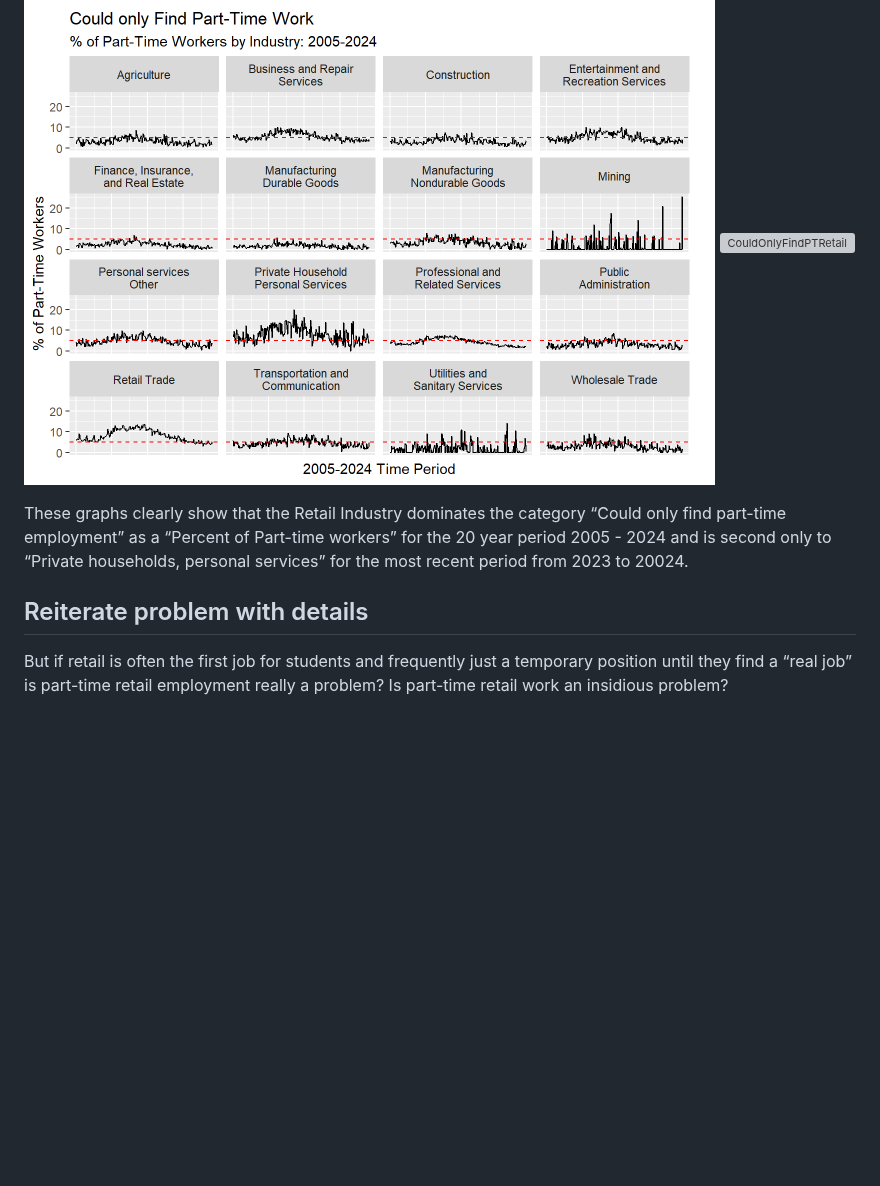
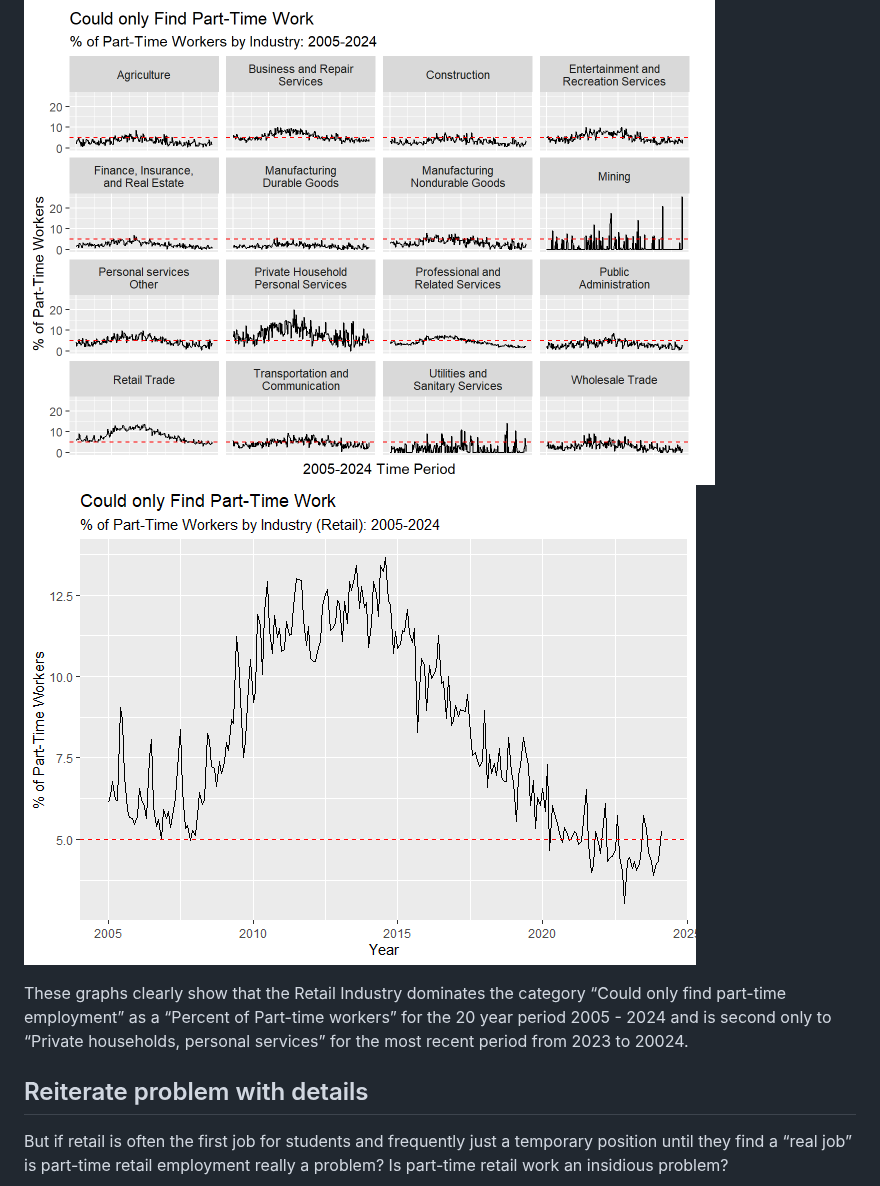
Before and after one commit to allennrbc/Software-Tools-Spring-2024, a Markdown page: README.md, the part around the change. Drawn GitHub-style; blank space fills up the shorter version; grey boxes are pictures that could not be loaded.

Commit message:
Update README.md
retail plot

```diff
--- a/README.md
+++ b/README.md
@@ -38,7 +38,7 @@ Using this framework, we found that the Retail Industry was a national leader in
 
 
 ![CouldOnlyFindPTByIndustry](Images/CouldOnlyFindPTByIndustry.PNG)
-![CouldOnlyFindPTRetail](Images/CouldOnlyFindPTRetail2.PNG)
+![CouldOnlyFindPTRetail](Images/CouldOnlyFindPTRetail2.png)
 
 These graphs clearly show that the Retail Industry dominates the
 category “Could only find part-time employment” as a “Percent of
```
